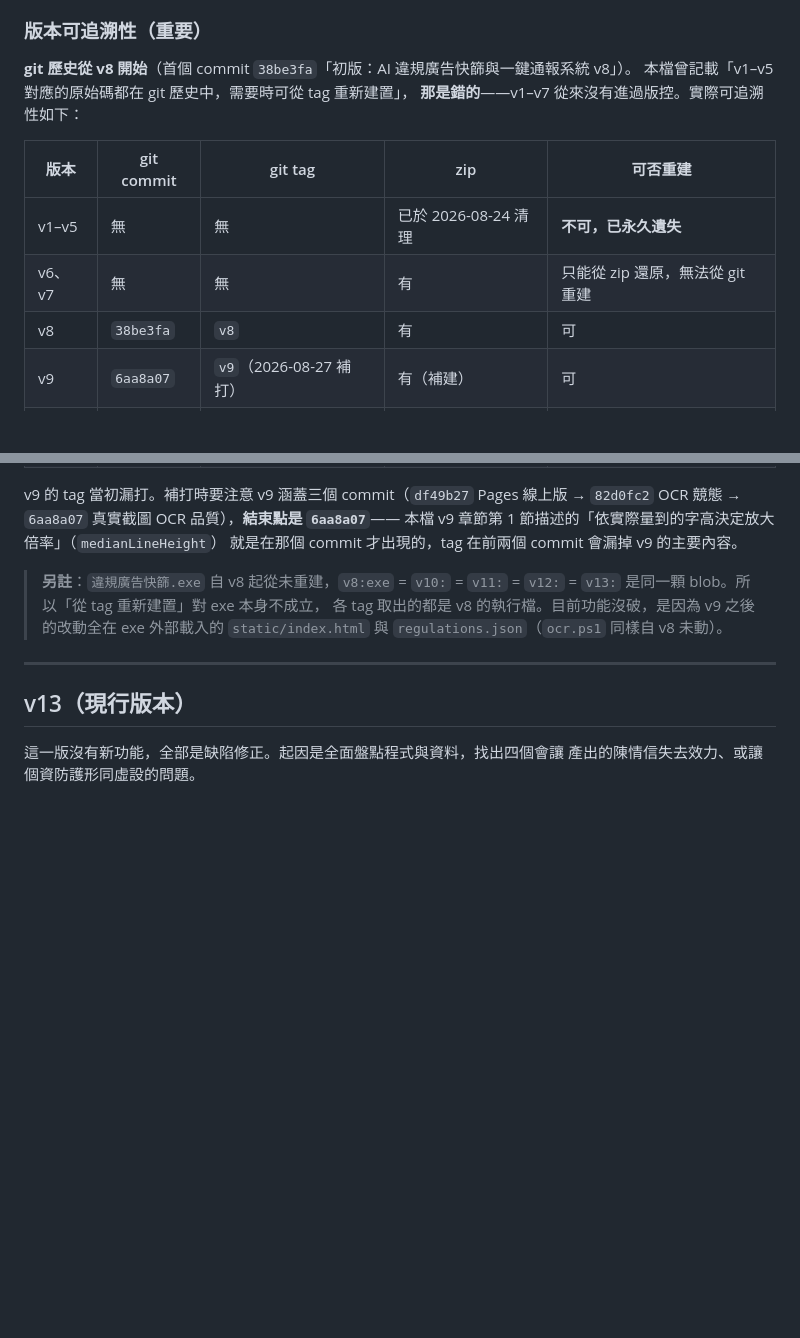
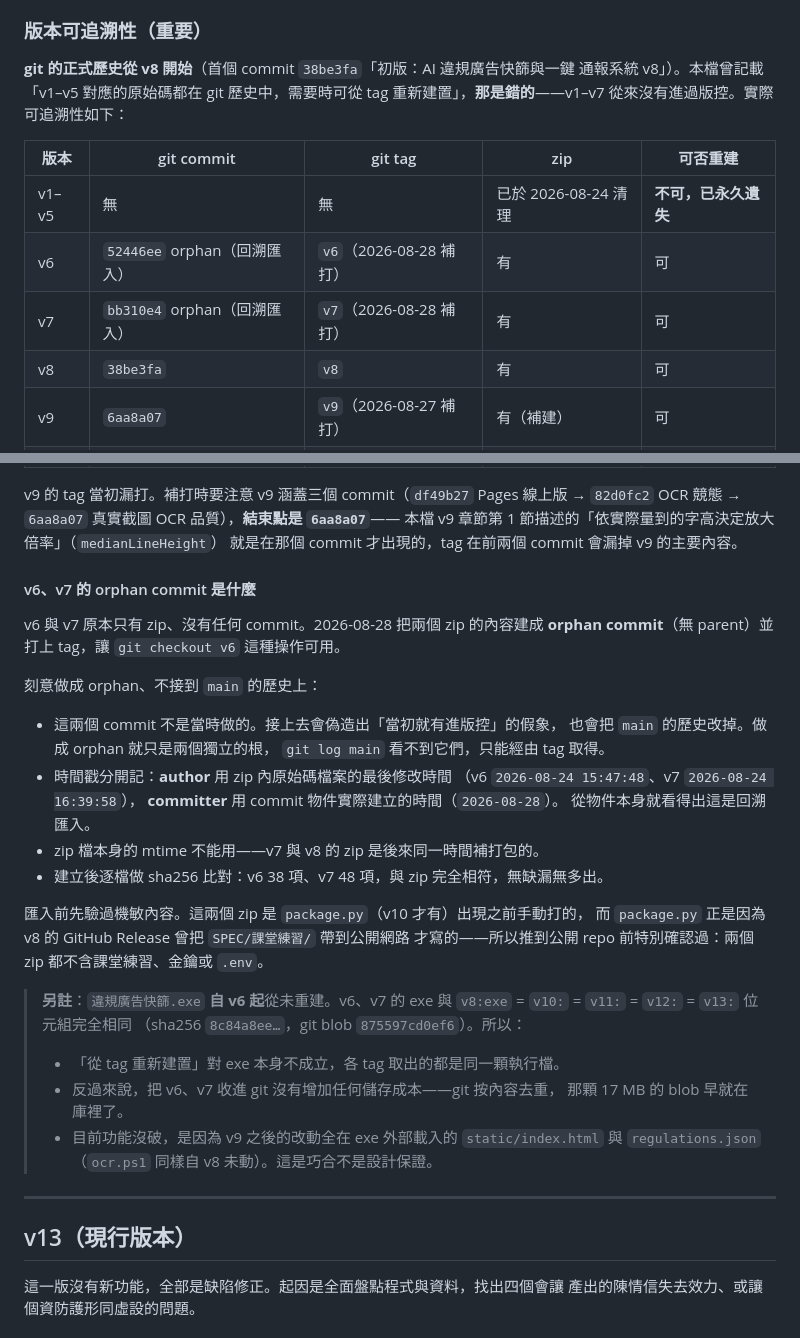
Before and after one commit to pyhsu-cyber/AI-Powered-Ad-Screening, a Markdown page: 說明文件/版本紀錄.md, 2 parts joined by grey strips. Rendered like a GitHub page; blank space fills up the shorter version.

Commit message:
補打 v6、v7 tag：從封存檔回溯匯入為 orphan commit
v6 與 v7 原本只有 zip、沒有任何 commit（git 正式歷史從 v8 的 b246614 開始）。
把兩個 zip 的內容建成 orphan commit 並打 tag，讓 v6 起的每一版都能用
git checkout 取得。

  v6  5430996  38 項
  v7  ce937c4  48 項

為什麼是 orphan（無 parent），而不是接到 main 的歷史上

這兩個 commit 不是當時做的。接上去會偽造出「當初就有進版控」的假象，也會
改寫 main 的歷史。做成 orphan 就只是兩個獨立的根，git log main 看不到它們，
只能經由 tag 取得——需要的可追溯性有了，但不假裝它是原始歷史。

時間戳也分開記，讓回溯性質在 commit 物件本身就看得出來：
  author     zip 內原始碼檔案的最後修改時間（v6 08-24 15:47:48、v7 16:39:58）
  committer  commit 物件實際建立的時間（2026-08-28 09:04:20）
zip 檔本身的 mtime 不能用——v7 與 v8 的 zip 是後來同一時間補打包的。

驗證

  orphan       git cat-file 確認兩者都沒有 parent
  內容一致      逐檔 sha256 比對，v6 38/38、v7 48/48，無缺漏無多出無不符
  機敏         匯入前逐一檢視檔案清單。這兩個 zip 是 package.py（v10 才有）
               之前手動打的，而 package.py 正是因為 v8 的 GitHub Release 曾把
               SPEC/課堂練習/ 帶到公開網路才寫的，所以特別確認過：
               兩個 zip 都不含課堂練習、金鑰或 .env

順帶修正一個事實記載

原本寫「exe 自 v8 起從未重建」，實際是**自 v6 起**。v6、v7 的 exe 與 v8–v13
位元組完全相同（sha256 8c84a8ee…，git blob 875597cd0ef6）。

這也表示把 v6、v7 收進 git 沒有增加任何儲存成本——git 按內容去重，那顆
17 MB 的 blob 早就在庫裡了。

沒有進版：出貨的程式一個位元組都沒動（build.py 重跑後 static/index.html 與
docs/index.html 都與 v13 相同，git add 後直接從暫存區消失），改的只有歷史
記載與補上本來就該有的 tag。

Co-Authored-By: Claude Opus 5 (1M context) <noreply@anthropic.com>

```diff
--- a/說明文件/版本紀錄.md
+++ b/說明文件/版本紀錄.md
@@ -27,14 +27,15 @@ AI 違規廣告快篩與一鍵通報系統（PoC）
 
 ### 版本可追溯性（重要）
 
-**git 歷史從 v8 開始**（首個 commit `38be3fa`「初版：AI 違規廣告快篩與一鍵通報系統 v8」）。
-本檔曾記載「v1–v5 對應的原始碼都在 git 歷史中，需要時可從 tag 重新建置」，
-**那是錯的**——v1–v7 從來沒有進過版控。實際可追溯性如下：
+**git 的正式歷史從 v8 開始**（首個 commit `38be3fa`「初版：AI 違規廣告快篩與一鍵
+通報系統 v8」）。本檔曾記載「v1–v5 對應的原始碼都在 git 歷史中，需要時可從 tag
+重新建置」，**那是錯的**——v1–v7 從來沒有進過版控。實際可追溯性如下：
 
 | 版本 | git commit | git tag | zip | 可否重建 |
 |---|---|---|---|---|
 | v1–v5 | 無 | 無 | 已於 2026-08-24 清理 | **不可，已永久遺失** |
-| v6、v7 | 無 | 無 | 有 | 只能從 zip 還原，無法從 git 重建 |
+| v6 | `52446ee` orphan（回溯匯入） | `v6`（2026-08-28 補打） | 有 | 可 |
+| v7 | `bb310e4` orphan（回溯匯入） | `v7`（2026-08-28 補打） | 有 | 可 |
 | v8 | `38be3fa` | `v8` | 有 | 可 |
 | v9 | `6aa8a07` | `v9`（2026-08-27 補打） | 有（補建） | 可 |
 | v10 | `8770e6b` | `v10` | 有 | 可 |
@@ -47,10 +48,36 @@ v9 的 tag 當初漏打。補打時要注意 v9 涵蓋三個 commit（`df49b27`
 本檔 v9 章節第 1 節描述的「依實際量到的字高決定放大倍率」（`medianLineHeight`）
 就是在那個 commit 才出現的，tag 在前兩個 commit 會漏掉 v9 的主要內容。
 
-> **另註**：`違規廣告快篩.exe` 自 v8 起從未重建，`v8:exe` = `v10:` = `v11:` =
-> `v12:` = `v13:` 是同一顆 blob。所以「從 tag 重新建置」對 exe 本身不成立，
-> 各 tag 取出的都是 v8 的執行檔。目前功能沒破，是因為 v9 之後的改動全在 exe
-> 外部載入的 `static/index.html` 與 `regulations.json`（`ocr.ps1` 同樣自 v8 未動）。
+#### v6、v7 的 orphan commit 是什麼
+
+v6 與 v7 原本只有 zip、沒有任何 commit。2026-08-28 把兩個 zip 的內容建成
+**orphan commit**（無 parent）並打上 tag，讓 `git checkout v6` 這種操作可用。
+
+刻意做成 orphan、不接到 `main` 的歷史上：
+
+- 這兩個 commit 不是當時做的。接上去會偽造出「當初就有進版控」的假象，
+  也會把 `main` 的歷史改掉。做成 orphan 就只是兩個獨立的根，
+  `git log main` 看不到它們，只能經由 tag 取得。
+- 時間戳分開記：**author** 用 zip 內原始碼檔案的最後修改時間
+  （v6 `2026-08-24 15:47:48`、v7 `2026-08-24 16:39:58`），
+  **committer** 用 commit 物件實際建立的時間（`2026-08-28`）。
+  從物件本身就看得出這是回溯匯入。
+- zip 檔本身的 mtime 不能用——v7 與 v8 的 zip 是後來同一時間補打包的。
+- 建立後逐檔做 sha256 比對：v6 38 項、v7 48 項，與 zip 完全相符，無缺漏無多出。
+
+匯入前先驗過機敏內容。這兩個 zip 是 `package.py`（v10 才有）出現之前手動打的，
+而 `package.py` 正是因為 v8 的 GitHub Release 曾把 `SPEC/課堂練習/` 帶到公開網路
+才寫的——所以推到公開 repo 前特別確認過：兩個 zip 都不含課堂練習、金鑰或 `.env`。
+
+> **另註**：`違規廣告快篩.exe` **自 v6 起**從未重建。v6、v7 的 exe 與
+> `v8:exe` = `v10:` = `v11:` = `v12:` = `v13:` 位元組完全相同
+> （sha256 `8c84a8ee…`，git blob `875597cd0ef6`）。所以：
+>
+> - 「從 tag 重新建置」對 exe 本身不成立，各 tag 取出的都是同一顆執行檔。
+> - 反過來說，把 v6、v7 收進 git 沒有增加任何儲存成本——git 按內容去重，
+>   那顆 17 MB 的 blob 早就在庫裡了。
+> - 目前功能沒破，是因為 v9 之後的改動全在 exe 外部載入的 `static/index.html`
+>   與 `regulations.json`（`ocr.ps1` 同樣自 v8 未動）。這是巧合不是設計保證。
 
 
 ---
```
